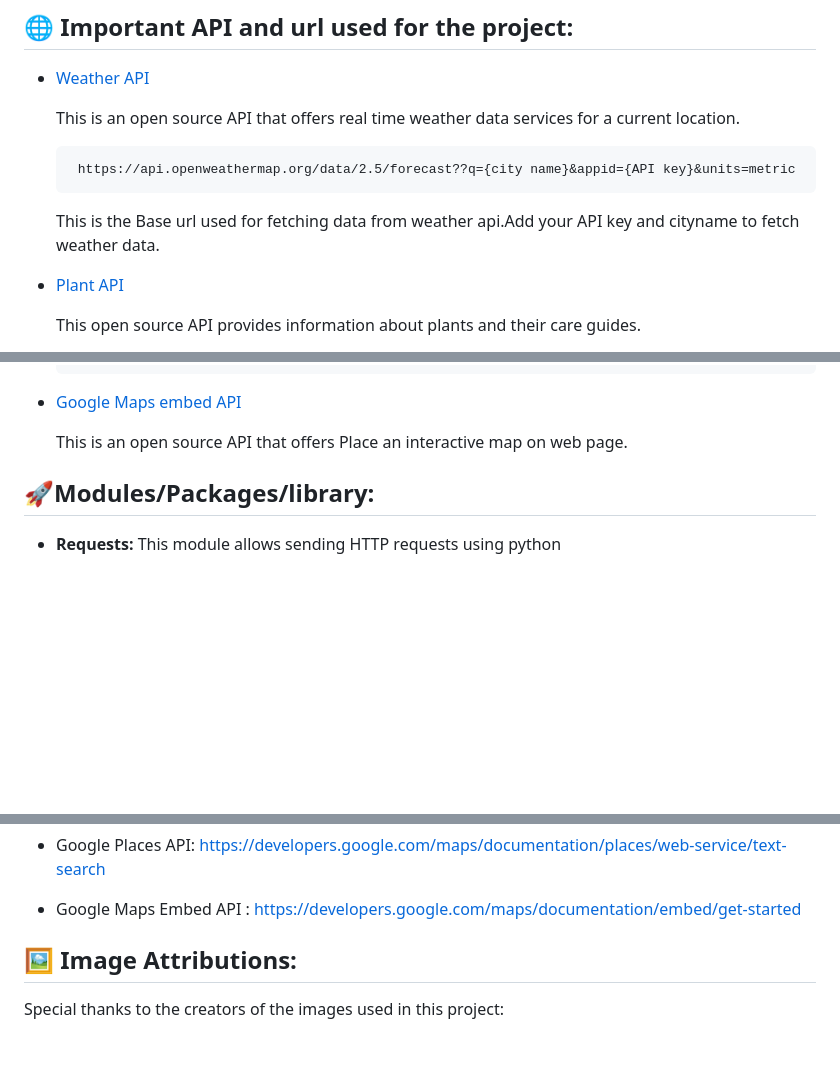
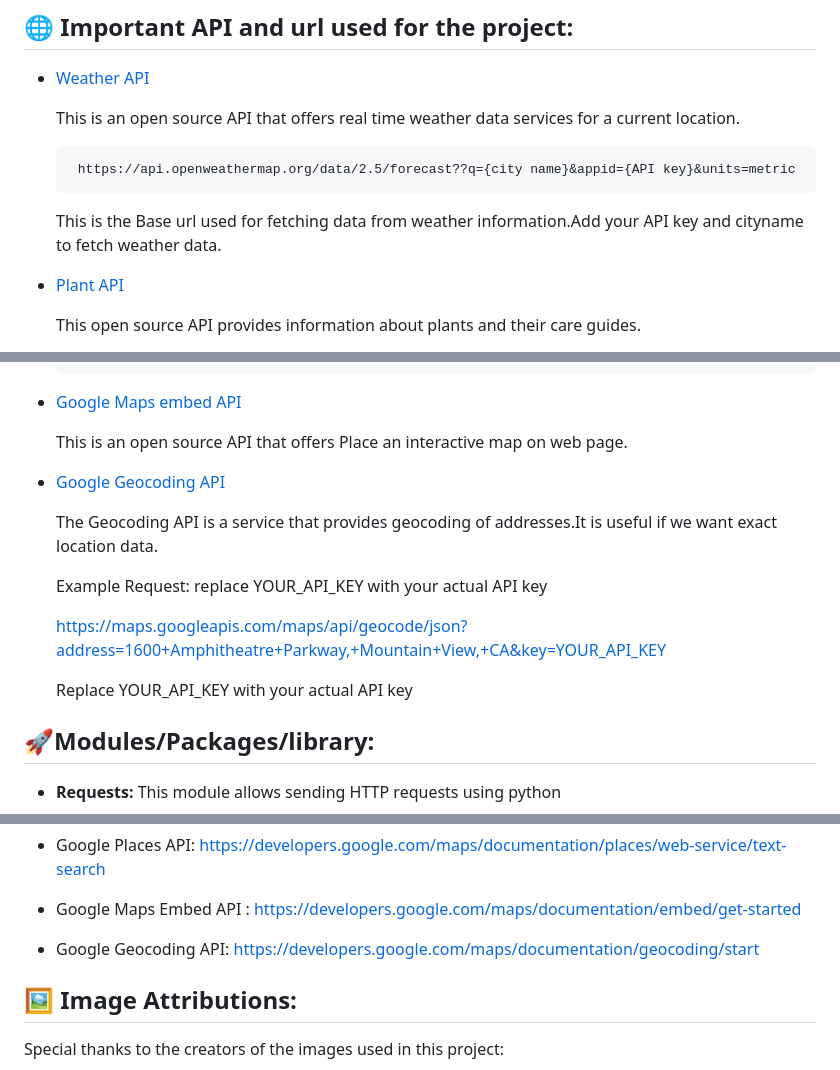
Before and after one commit to m-aparna/Green-Buddy, a Markdown page: README.md, 3 parts joined by grey strips. Drawn GitHub-style; blank space fills up the shorter version.

Commit message:
Added points to readme file

```diff
--- a/README.md
+++ b/README.md
@@ -102,7 +102,7 @@ Green Buddy enhances the gardening experience with the following features:
 
        https://api.openweathermap.org/data/2.5/forecast??q={city name}&appid={API key}&units=metric
 
-   This is the Base url used for fetching data from weather api.Add your API key and cityname to fetch weather data.
+   This is the Base url used for fetching data from weather information.Add your API key and cityname to fetch weather data.
 
 
 - [Plant API](https://perenual.com/docs/api)
@@ -135,6 +135,17 @@ Green Buddy enhances the gardening experience with the following features:
 - [Google Maps embed API](https://developers.google.com/maps/documentation/embed/get-started)
 
    This is an open source API that offers Place an interactive map on web page.
+
+
+- [Google Geocoding API](https://developers.google.com/maps/documentation/geocoding/start)
+
+   The Geocoding API is a service that provides geocoding of addresses.It is useful if we want exact location data.
+
+   Example Request: replace YOUR_API_KEY with your actual API key
+
+   https://maps.googleapis.com/maps/api/geocode/json?address=1600+Amphitheatre+Parkway,+Mountain+View,+CA&key=YOUR_API_KEY
+
+    Replace YOUR_API_KEY with your actual API key
 
 
 
@@ -423,6 +434,8 @@ This project was a collaborative effort with significant contributions from:
 
 - Google Maps Embed  API : https://developers.google.com/maps/documentation/embed/get-started
 
+- Google Geocoding API:  https://developers.google.com/maps/documentation/geocoding/start
+
 
 ## 🖼️ Image Attributions:
 Special thanks to the creators of the images used in this project:
```
